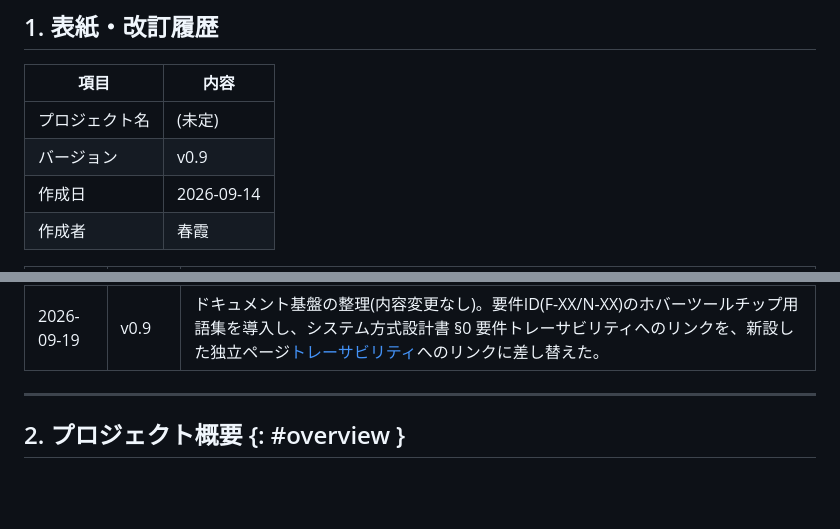
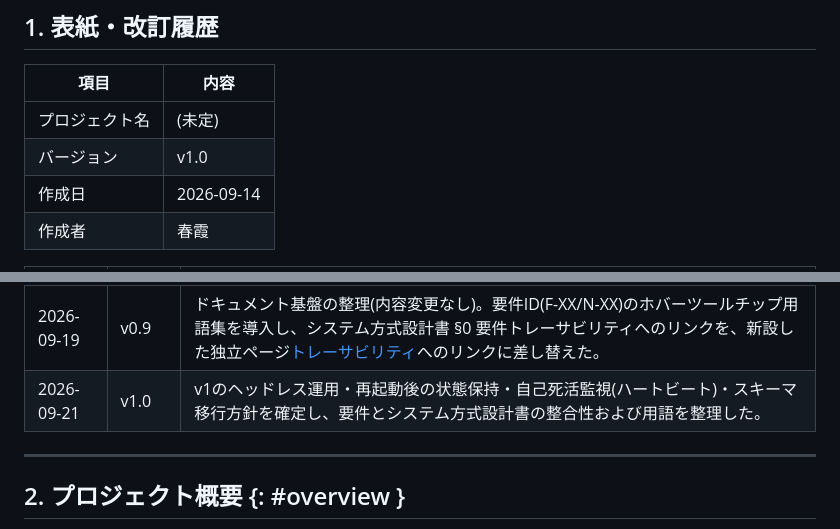
Before and after one commit to Haruyuzuriha/Myaku, a Markdown page: docs/docs/要件定義書.md, 2 parts joined by grey strips. Rendered like a GitHub page; blank space fills up the shorter version.

Commit message:
Update 要件定義書 and システム方式設計書

```diff
--- a/docs/docs/要件定義書.md
+++ b/docs/docs/要件定義書.md
@@ -9,7 +9,7 @@
 | 項目 | 内容 |
 |---|---|
 | プロジェクト名 | (未定) |
-| バージョン | v0.9 |
+| バージョン | v1.0 |
 | 作成日 | 2026-09-14 |
 | 作成者 | 春霞 |
 
@@ -24,6 +24,7 @@
 | 2026-09-19 | v0.7 | 判定確認ロジック、ソース間不一致、冗長グループ、自己死活監視、再開性を追加。ツール自体のHA等をスコープ外に明記。 |
 | 2026-09-19 | v0.8 | システム方式設計書との整合を取った。RCA(F-09)の提供時期(初期リリース安定後、v1完成基準の対象外)を2章・3.2節・10章に明記。N-03を確定(Java 26 / Gradle)。 |
 | 2026-09-19 | v0.9 | ドキュメント基盤の整理(内容変更なし)。要件ID(F-XX/N-XX)のホバーツールチップ用語集を導入し、システム方式設計書 §0 要件トレーサビリティへのリンクを、新設した独立ページ[トレーサビリティ](トレーサビリティ.md)へのリンクに差し替えた。 |
+| 2026-09-21 | v1.0 | v1のヘッドレス運用・再起動後の状態保持・自己死活監視(ハートビート)・スキーマ移行方針を確定し、要件とシステム方式設計書の整合性および用語を整理した。 |
 
 ---
 
```
Also changed, not shown: 1 other file.
